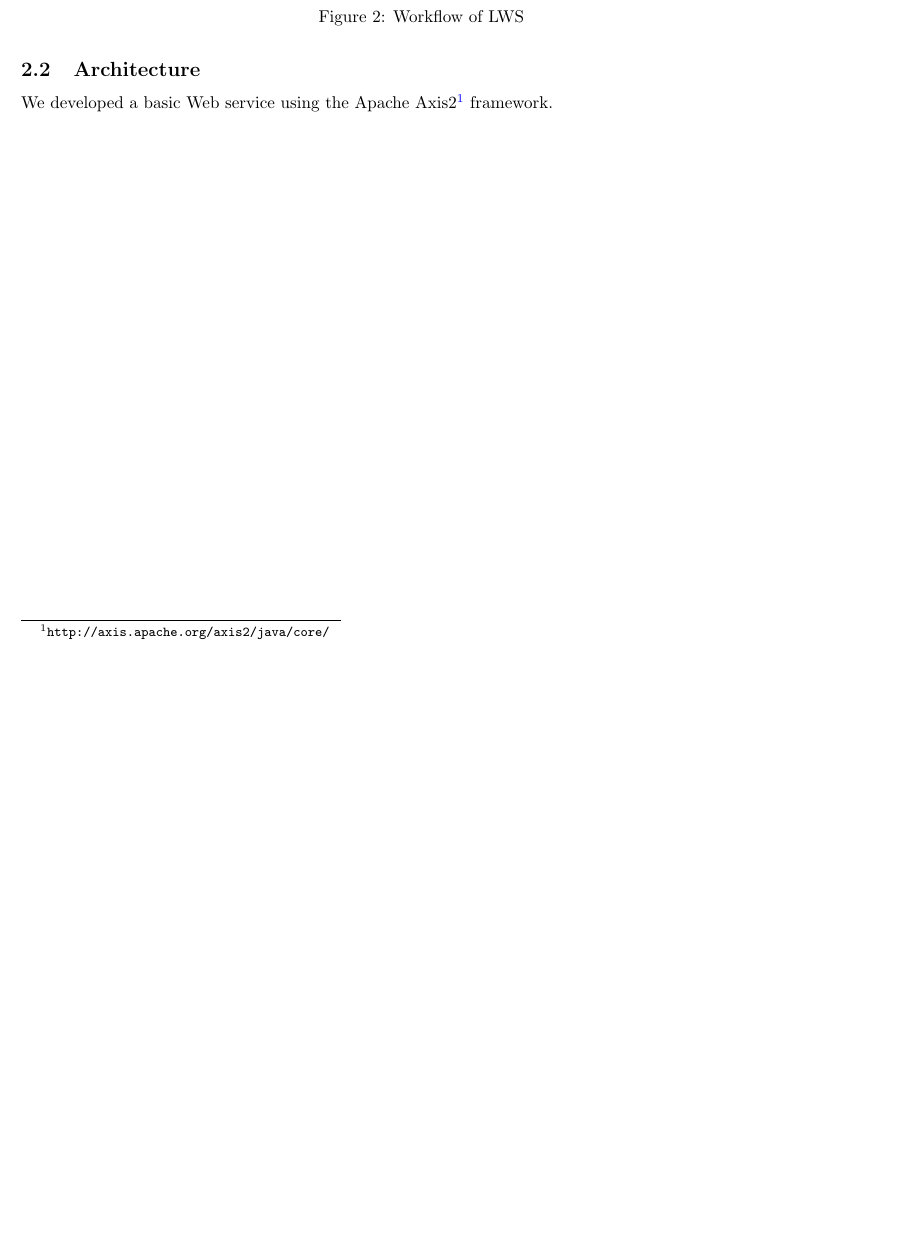
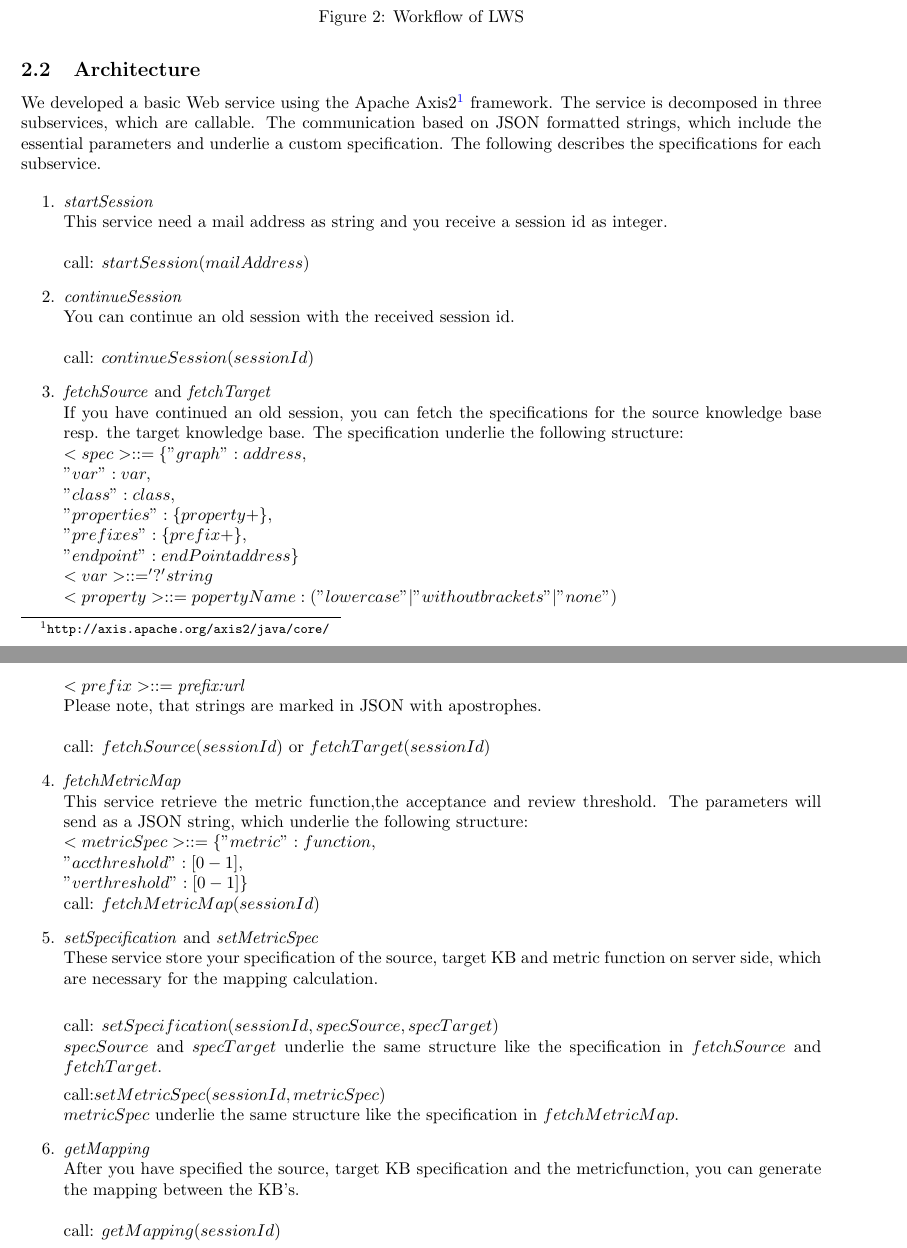
Before and after one commit to KLyko/LimesWebService, a LaTeX document (doc/Limes Webservice Documentation/Limes Webservice Documentation.tex): part of page 4 of 19 before the commit and two parts of pages 4 and 5 of 20 after it, the two joined at a grey line, cut so that both start at the same text, the shorter picture padded with empty space. Compiled offline with pdfLaTeX.

Commit message:
specification in architecture part

```diff
--- a/doc/Limes Webservice Documentation/Limes Webservice Documentation.tex
+++ b/doc/Limes Webservice Documentation/Limes Webservice Documentation.tex
@@ -75,6 +75,63 @@ Figure~\ref{fig:workflow2} illustrates all these major methods and use cases of
 
 \subsection{Architecture}
 We developed a basic Web service using the Apache Axis2\footnote{\url{http://axis.apache.org/axis2/java/core/}} framework.
+The service is decomposed in three subservices, which are callable. The communication based on JSON formatted strings, which include the essential
+parameters and underlie a custom specification. The following describes the specifications for each subservice.
+
+\begin{enumerate}
+\item \textit{startSession}
+\\ This service need a mail address as string and you receive a session id as integer.\\
+\\
+call: $startSession(mailAddress)$
+\item \textit{continueSession}
+\\
+You can continue an old session with the received session id.\\
+\\
+call: $continueSession(sessionId)$
+\item \textit{fetchSource} and \textit{fetchTarget}
+\\
+If you have continued an old session, you can fetch the specifications for
+the source knowledge base resp. the target knowledge base.
+The specification underlie the following structure:\\
+$<spec>::=\{"graph":address,\\
+"var":var,\\
+"class":class,\\
+"properties":\{property+\},\\
+"prefixes":\{prefix+\},\\
+"endpoint":endPointaddress\}\\
+<var>::= '?'string\\
+<property>::= popertyName : ("lowercase"|"withoutbrackets"|"none")\\
+<prefix>::= \textit{prefix:url}$\\
+Please note, that strings are marked in JSON with apostrophes.\\
+\\
+call: $fetchSource(sessionId)$ or $fetchTarget(sessionId)$
+
+\item \textit{fetchMetricMap}
+\\
+This service retrieve the metric function,the acceptance and review threshold. The parameters will send as a JSON string, which underlie the following structure:\\
+$<metricSpec>::= \{"metric":function,\\
+"accthreshold":[0-1],\\
+"verthreshold":[0-1]\}$\\
+call: $fetchMetricMap(sessionId)$
+
+
+\item \textit{setSpecification} and \textit{setMetricSpec}
+\\
+These service store your specification of the source, target KB and metric function on server side, which are necessary for the mapping calculation.\\
+
+ call: $setSpecification(sessionId, specSource, specTarget)$\\
+ $specSource$ and $specTarget$ underlie the same structure like the specification in $fetchSource$ and $fetchTarget$.
+
+ call:$setMetricSpec(sessionId,metricSpec)$\\
+ $metricSpec$ underlie the same structure like the specification in
+ $fetchMetricMap$.
+
+ \item \textit{getMapping}
+ \\
+ After you have specified the source, target KB specification and the metricfunction, you can generate the mapping between the KB's.\\
+ \\
+ call: $getMapping(sessionId)$
+\end{enumerate}
 
 %%%%%%%%%%%%%%%%%%%%%
 \newpage
```
